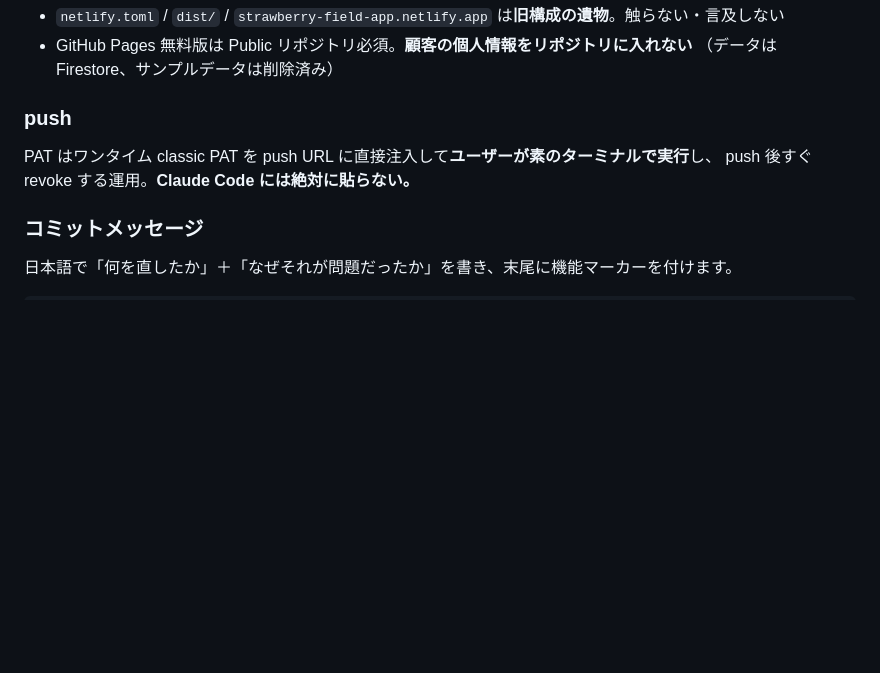
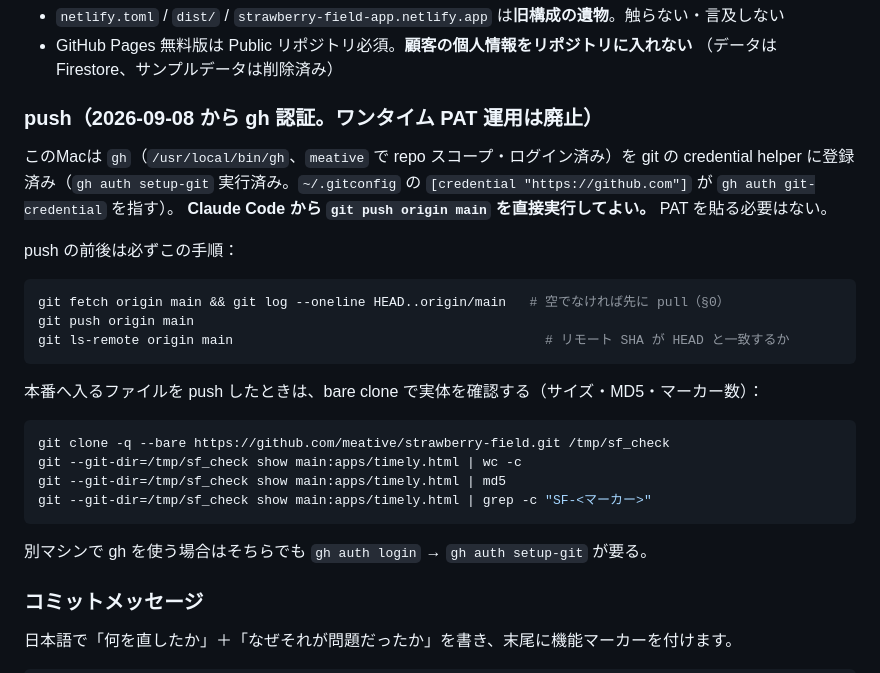
Before and after one commit to meative/strawberry-field, a Markdown page: CLAUDE.md, the part around the change. Rendered like a GitHub page; blank space fills up the shorter version.

Commit message:
docs: CLAUDE.md の push 手順をワンタイム PAT から gh 認証へ書き換え
2026-09-08 に gh auth setup-git を実行し、github.com の credential helper を
gh に切り替えた。以後は Claude Code から直接 git push してよい運用に変更。
push 前後の fetch/ls-remote 確認と、本番ファイル push 後の bare clone 検証
（サイズ・MD5・マーカー数）を手順として明記した。

Co-Authored-By: Claude Fable 5.1 <noreply@anthropic.com>
Claude-Session: https://claude.ai/code/session_01GT1vwQy3gkQ1FCwymDPMyS

````diff
--- a/CLAUDE.md
+++ b/CLAUDE.md
@@ -322,10 +322,31 @@ JSDOM を使う場合の既知のハマりどころ：
 - GitHub Pages 無料版は Public リポジトリ必須。**顧客の個人情報をリポジトリに入れない**
   （データは Firestore、サンプルデータは削除済み）
 
-### push
+### push（2026-09-08 から gh 認証。ワンタイム PAT 運用は廃止）
 
-PAT はワンタイム classic PAT を push URL に直接注入して**ユーザーが素のターミナルで実行**し、
-push 後すぐ revoke する運用。**Claude Code には絶対に貼らない。**
+このMacは `gh`（`/usr/local/bin/gh`、`meative` で repo スコープ・ログイン済み）を
+git の credential helper に登録済み（`gh auth setup-git` 実行済み。`~/.gitconfig` の
+`[credential "https://github.com"]` が `gh auth git-credential` を指す）。
+**Claude Code から `git push origin main` を直接実行してよい。** PAT を貼る必要はない。
+
+push の前後は必ずこの手順：
+
+```bash
+git fetch origin main && git log --oneline HEAD..origin/main   # 空でなければ先に pull（§0）
+git push origin main
+git ls-remote origin main                                        # リモート SHA が HEAD と一致するか
+```
+
+本番へ入るファイルを push したときは、bare clone で実体を確認する（サイズ・MD5・マーカー数）：
+
+```bash
+git clone -q --bare https://github.com/meative/strawberry-field.git /tmp/sf_check
+git --git-dir=/tmp/sf_check show main:apps/timely.html | wc -c
+git --git-dir=/tmp/sf_check show main:apps/timely.html | md5
+git --git-dir=/tmp/sf_check show main:apps/timely.html | grep -c "SF-<マーカー>"
+```
+
+別マシンで gh を使う場合はそちらでも `gh auth login` → `gh auth setup-git` が要る。
 
 ### コミットメッセージ
 
````
